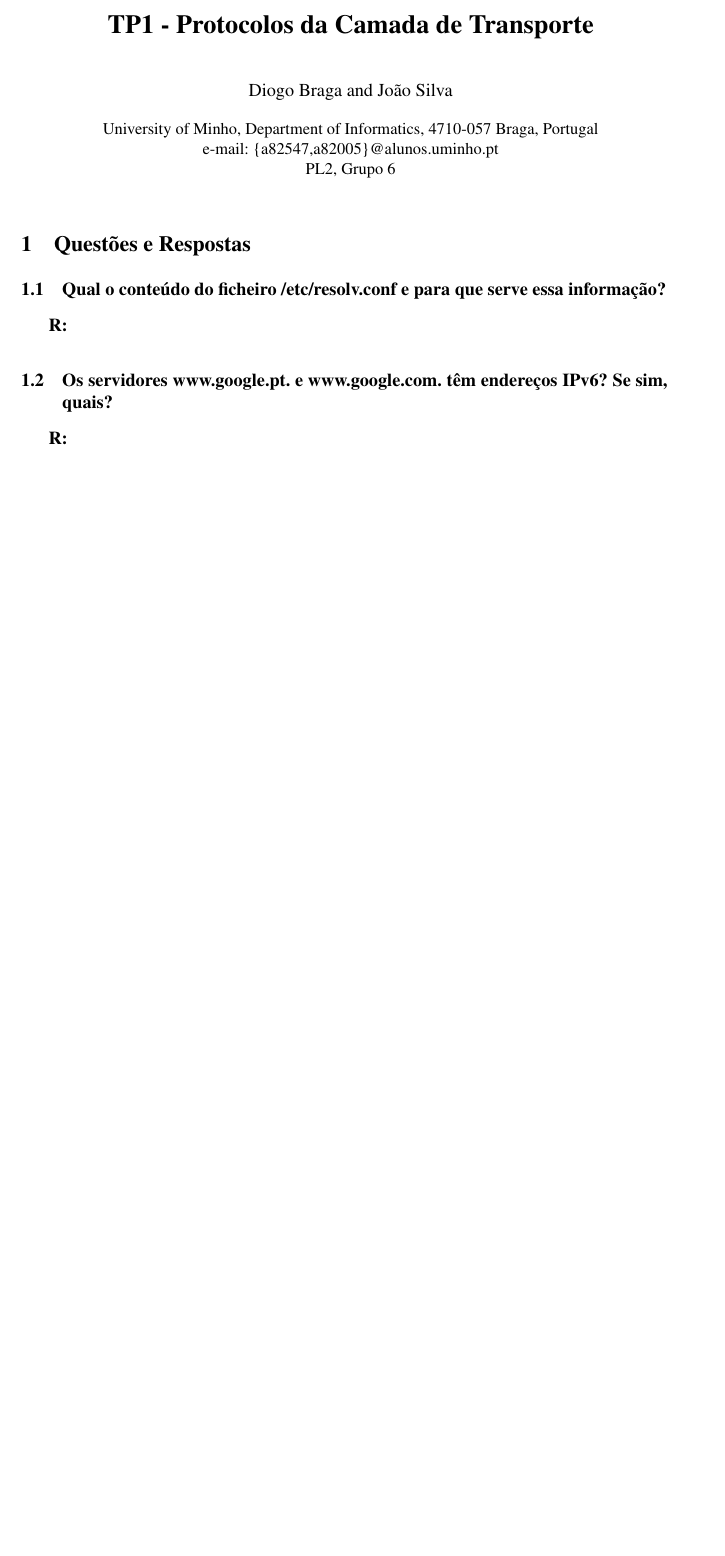
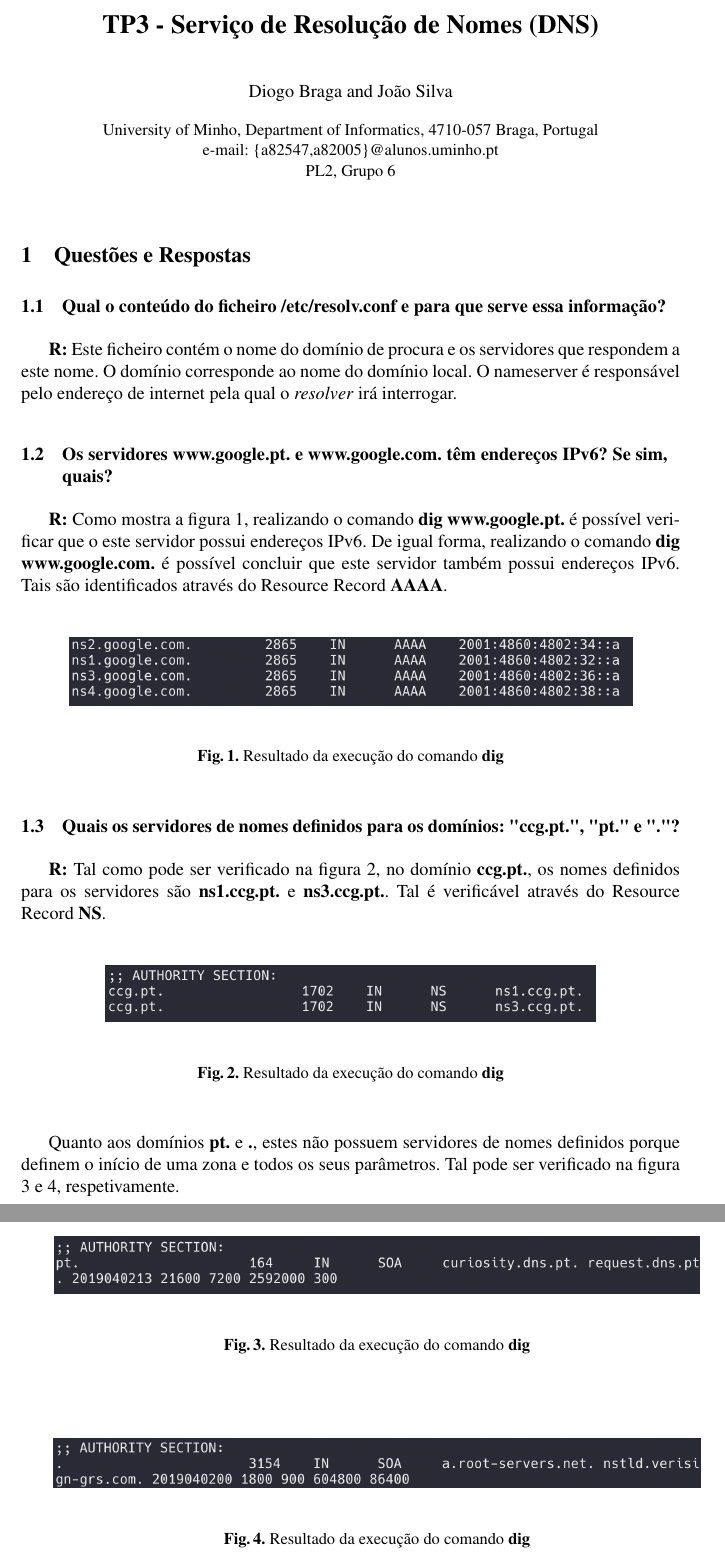
Before and after one commit to joaop21/ComputerCommunications, a LaTeX paper (TP3/Report/CC-TP3-PL26.tex): part of the page before the commit and two parts of pages 1 and 2 of 2 after it, the two joined at a grey line, cut at the place of the change, the shorter picture padded with empty space. Compiled offline with pdfLaTeX.

Commit message:
inicio relatorio tp3

```diff
--- a/TP3/Report/CC-TP3-PL26.tex
+++ b/TP3/Report/CC-TP3-PL26.tex
@@ -20,9 +20,9 @@
 
 \begin{document}
 \mainmatter
-\title{TP1 - Protocolos da Camada de Transporte}
+\title{TP3 - Serviço de Resolução de Nomes (DNS)}
 
-\titlerunning{TP1 - Protocolos da Camada de Transporte}
+\titlerunning{TP3 - Serviço de Resolução de Nomes (DNS)}
 
 \author{Diogo Braga \and João Silva}
 
@@ -42,11 +42,44 @@ PL2, Grupo 6
 \section{Questões e Respostas}
 
 \subsection{\textbf{Qual o conteúdo do ficheiro /etc/resolv.conf e para que serve essa informação?}}
-\textbf{R:}
+\textbf{R:} Este ficheiro contém o nome do domínio de procura e os servidores que respondem a este nome. O domínio corresponde ao nome do domínio local. O nameserver é responsável pelo endereço de internet pela qual o \textit{resolver} irá interrogar.
 
 \subsection{\textbf{Os servidores www.google.pt. e www.google.com. têm endereços IPv6? Se sim, quais?}}
-\textbf{R:}
+\textbf{R:} Como mostra a figura \ref{fig:1b}, realizando o comando \textbf{dig www.google.pt.} é possível verificar que o este servidor possui endereços IPv6. De igual forma, realizando o comando \textbf{dig www.google.com.} é possível concluir que este servidor também possui endereços IPv6. Tais são identificados através do Resource Record \textbf{AAAA}.
 
+
+\begin{figure}[H]
+\begin{center}
+\includegraphics[scale=0.4]{1b.png}
+\end{center}
+\caption{\label{fig:1b}Resultado da execução do comando \textbf{dig}}
+\end{figure}
+
+\subsection{\textbf{Quais os servidores de nomes definidos para os domínios: "ccg.pt.", "pt." e "."?}}
+\textbf{R:} Tal como pode ser verificado na figura \ref{fig:1c1}, no domínio \textbf{ccg.pt.}, os nomes definidos para os servidores são \textbf{ns1.ccg.pt.} e \textbf{ns3.ccg.pt.}. Tal é verificável através do Resource Record \textbf{NS}.
+
+\begin{figure}[H]
+\begin{center}
+\includegraphics[scale=0.4]{1c1.png}
+\end{center}
+\caption{\label{fig:1c1}Resultado da execução do comando \textbf{dig}}
+\end{figure}
+
+Quanto aos domínios \textbf{pt.} e \textbf{.}, estes não possuem servidores de nomes definidos porque definem o início de uma zona e todos os seus parâmetros. Tal pode ser verificado na figura \ref{fig:1c2} e \ref{fig:1c3}, respetivamente.
+
+\begin{figure}[H]
+\begin{center}
+\includegraphics[scale=0.4]{1c2.png}
+\end{center}
+\caption{\label{fig:1c2}Resultado da execução do comando \textbf{dig}}
+\end{figure}
+
+\begin{figure}[H]
+\begin{center}
+\includegraphics[scale=0.4]{1c3.png}
+\end{center}
+\caption{\label{fig:1c3}Resultado da execução do comando \textbf{dig}}
+\end{figure}
 
 
 \end{document}
```
